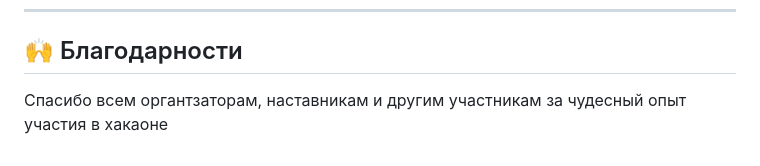
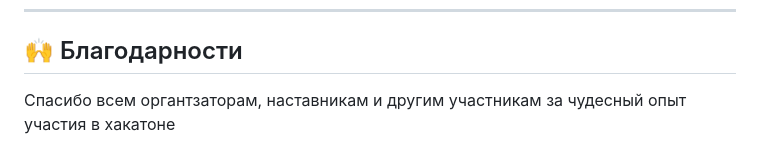
Before and after one commit to daz445/Good-it-2024, a Markdown page: README.md, the part around the change. GitHub-like rendering.

Commit message:
Обновлен файл README.md

```diff
--- a/README.md
+++ b/README.md
@@ -73,4 +73,4 @@
 
 ## 🙌 Благодарности
 
-Спасибо всем органтзаторам, наставникам и другим участникам за чудесный опыт участия в хакаоне
+Спасибо всем органтзаторам, наставникам и другим участникам за чудесный опыт участия в хакатоне
```
